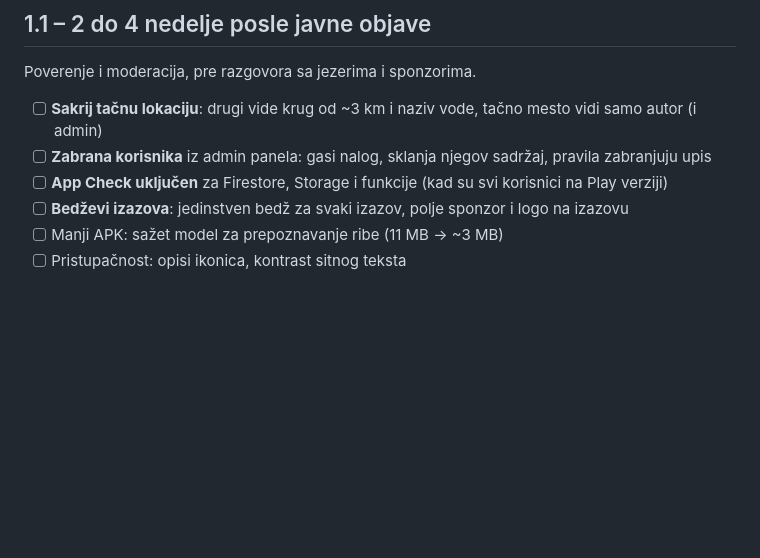
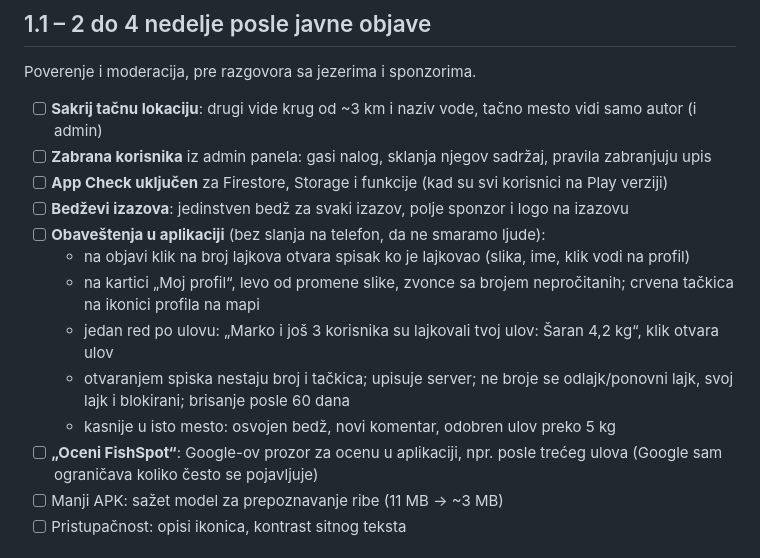
Before and after one commit to zezus03/FishSpot, a Markdown page: PLAN.md, the part around the change. GitHub-like rendering; blank space fills up the shorter version.

Commit message:
Plan 1.1: obavestenja u aplikaciji (lajkovi bez push-a) i ocena aplikacije

```diff
--- a/PLAN.md
+++ b/PLAN.md
@@ -22,6 +22,13 @@ Poverenje i moderacija, pre razgovora sa jezerima i sponzorima.
 - [ ] **Zabrana korisnika** iz admin panela: gasi nalog, sklanja njegov sadržaj, pravila zabranjuju upis
 - [ ] **App Check uključen** za Firestore, Storage i funkcije (kad su svi korisnici na Play verziji)
 - [ ] **Bedževi izazova**: jedinstven bedž za svaki izazov, polje sponzor i logo na izazovu
+- [ ] **Obaveštenja u aplikaciji** (bez slanja na telefon, da ne smaramo ljude):
+  - na objavi klik na broj lajkova otvara spisak ko je lajkovao (slika, ime, klik vodi na profil)
+  - na kartici „Moj profil“, levo od promene slike, zvonce sa brojem nepročitanih; crvena tačkica na ikonici profila na mapi
+  - jedan red po ulovu: „Marko i još 3 korisnika su lajkovali tvoj ulov: Šaran 4,2 kg“, klik otvara ulov
+  - otvaranjem spiska nestaju broj i tačkica; upisuje server; ne broje se odlajk/ponovni lajk, svoj lajk i blokirani; brisanje posle 60 dana
+  - kasnije u isto mesto: osvojen bedž, novi komentar, odobren ulov preko 5 kg
+- [ ] **„Oceni FishSpot“**: Google-ov prozor za ocenu u aplikaciji, npr. posle trećeg ulova (Google sam ograničava koliko često se pojavljuje)
 - [ ] Manji APK: sažet model za prepoznavanje ribe (11 MB → ~3 MB)
 - [ ] Pristupačnost: opisi ikonica, kontrast sitnog teksta
 
```
